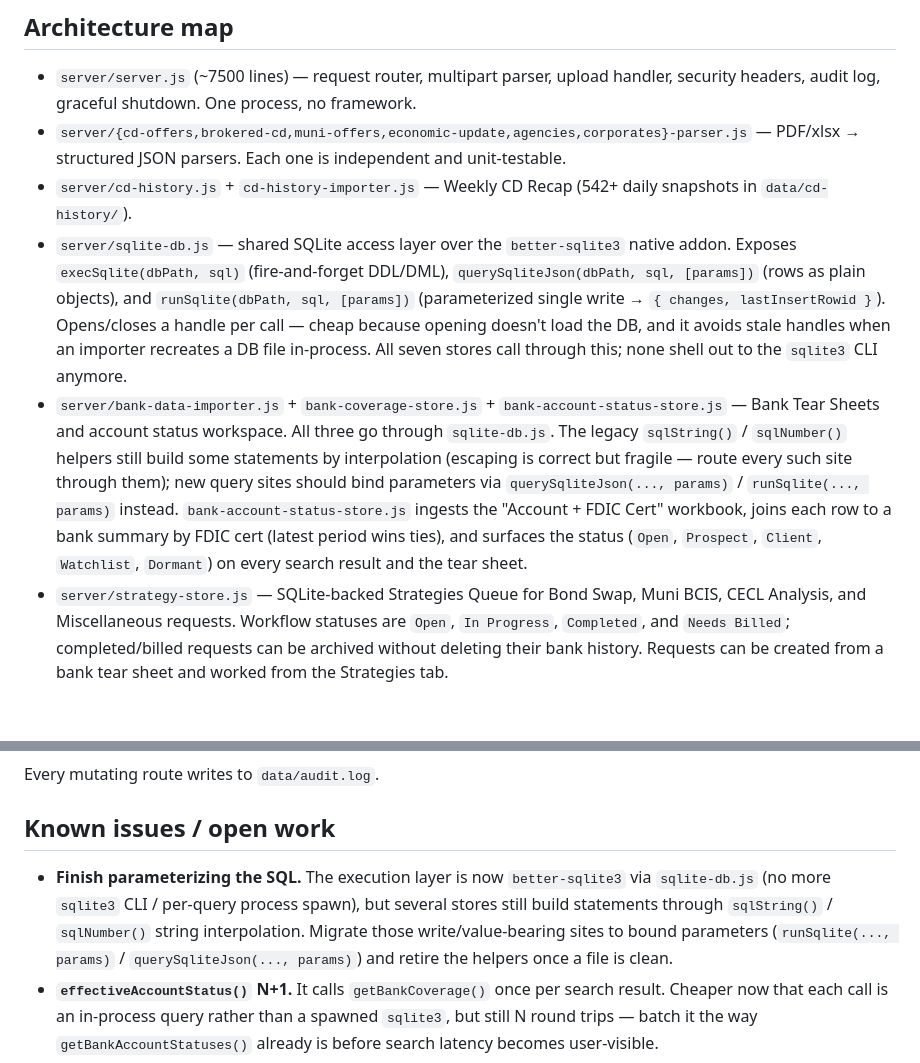
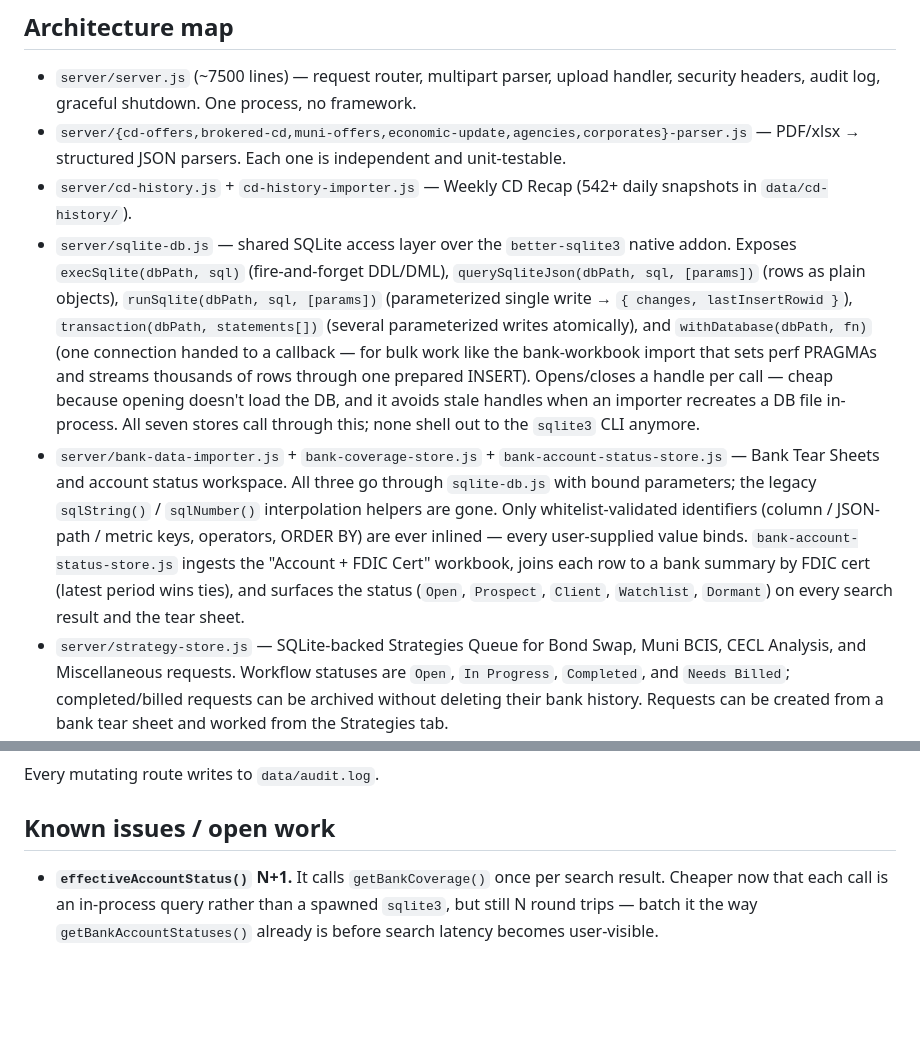
Before and after one commit to strategiesfbbs/fbbs-portal, a Markdown page: AGENTS.md, 2 parts joined by grey strips. Rendered like a GitHub page; blank space fills up the shorter version.

```diff
--- a/AGENTS.md
+++ b/AGENTS.md
@@ -27,8 +27,8 @@ Filename auto-classification lives in `classifyFile()` in `server/server.js`. Sa
 - `server/server.js` (~7500 lines) — request router, multipart parser, upload handler, security headers, audit log, graceful shutdown. One process, no framework.
 - `server/{cd-offers,brokered-cd,muni-offers,economic-update,agencies,corporates}-parser.js` — PDF/xlsx → structured JSON parsers. Each one is independent and unit-testable.
 - `server/cd-history.js` + `cd-history-importer.js` — Weekly CD Recap (542+ daily snapshots in `data/cd-history/`).
-- `server/sqlite-db.js` — shared SQLite access layer over the `better-sqlite3` native addon. Exposes `execSqlite(dbPath, sql)` (fire-and-forget DDL/DML), `querySqliteJson(dbPath, sql, [params])` (rows as plain objects), and `runSqlite(dbPath, sql, [params])` (parameterized single write → `{ changes, lastInsertRowid }`). Opens/closes a handle per call — cheap because opening doesn't load the DB, and it avoids stale handles when an importer recreates a DB file in-process. All seven stores call through this; none shell out to the `sqlite3` CLI anymore.
-- `server/bank-data-importer.js` + `bank-coverage-store.js` + `bank-account-status-store.js` — Bank Tear Sheets and account status workspace. All three go through `sqlite-db.js`. The legacy `sqlString()` / `sqlNumber()` helpers still build some statements by interpolation (escaping is correct but fragile — route every such site through them); new query sites should bind parameters via `querySqliteJson(..., params)` / `runSqlite(..., params)` instead. `bank-account-status-store.js` ingests the "Account + FDIC Cert" workbook, joins each row to a bank summary by FDIC cert (latest period wins ties), and surfaces the status (`Open`, `Prospect`, `Client`, `Watchlist`, `Dormant`) on every search result and the tear sheet.
+- `server/sqlite-db.js` — shared SQLite access layer over the `better-sqlite3` native addon. Exposes `execSqlite(dbPath, sql)` (fire-and-forget DDL/DML), `querySqliteJson(dbPath, sql, [params])` (rows as plain objects), `runSqlite(dbPath, sql, [params])` (parameterized single write → `{ changes, lastInsertRowid }`), `transaction(dbPath, statements[])` (several parameterized writes atomically), and `withDatabase(dbPath, fn)` (one connection handed to a callback — for bulk work like the bank-workbook import that sets perf PRAGMAs and streams thousands of rows through one prepared INSERT). Opens/closes a handle per call — cheap because opening doesn't load the DB, and it avoids stale handles when an importer recreates a DB file in-process. All seven stores call through this; none shell out to the `sqlite3` CLI anymore.
+- `server/bank-data-importer.js` + `bank-coverage-store.js` + `bank-account-status-store.js` — Bank Tear Sheets and account status workspace. All three go through `sqlite-db.js` with bound parameters; the legacy `sqlString()` / `sqlNumber()` interpolation helpers are gone. Only whitelist-validated identifiers (column / JSON-path / metric keys, operators, ORDER BY) are ever inlined — every user-supplied value binds. `bank-account-status-store.js` ingests the "Account + FDIC Cert" workbook, joins each row to a bank summary by FDIC cert (latest period wins ties), and surfaces the status (`Open`, `Prospect`, `Client`, `Watchlist`, `Dormant`) on every search result and the tear sheet.
 - `server/strategy-store.js` — SQLite-backed Strategies Queue for Bond Swap, Muni BCIS, CECL Analysis, and Miscellaneous requests. Workflow statuses are `Open`, `In Progress`, `Completed`, and `Needs Billed`; completed/billed requests can be archived without deleting their bank history. Requests can be created from a bank tear sheet and worked from the Strategies tab.
 - `server/pdf-text.js` — wraps `pdf-parse@1.1.1` with a custom page renderer that inserts spaces between adjacent text items and groups items within a small Y tolerance into one row. Every PDF call in `server/server.js` (CD offers, brokered CD, muni, economic update) goes through `extractPdfText()`.
 - `public/index.html` (~3000 lines) — single-page app shell with all page templates inlined.
@@ -119,7 +119,6 @@ Every mutating route writes to `data/audit.log`.
 
 ## Known issues / open work
 
-- **Finish parameterizing the SQL.** The execution layer is now `better-sqlite3` via `sqlite-db.js` (no more `sqlite3` CLI / per-query process spawn), but several stores still build statements through `sqlString()` / `sqlNumber()` string interpolation. Migrate those write/value-bearing sites to bound parameters (`runSqlite(..., params)` / `querySqliteJson(..., params)`) and retire the helpers once a file is clean.
 - **`effectiveAccountStatus()` N+1.** It calls `getBankCoverage()` once per search result. Cheaper now that each call is an in-process query rather than a spawned `sqlite3`, but still N round trips — batch it the way `getBankAccountStatuses()` already is before search latency becomes user-visible.
 - **Audit log read-whole-file every request.** Fine at 24 KB; needs rotation or tail-streaming before it grows.
 - **`getCurrentPackage()` / `getArchiveList()` re-read every API hit.** Should be cached and invalidated from `handleUpload`'s success path.
```
Also changed, not shown: CLAUDE.md (+2 -3 lines).
